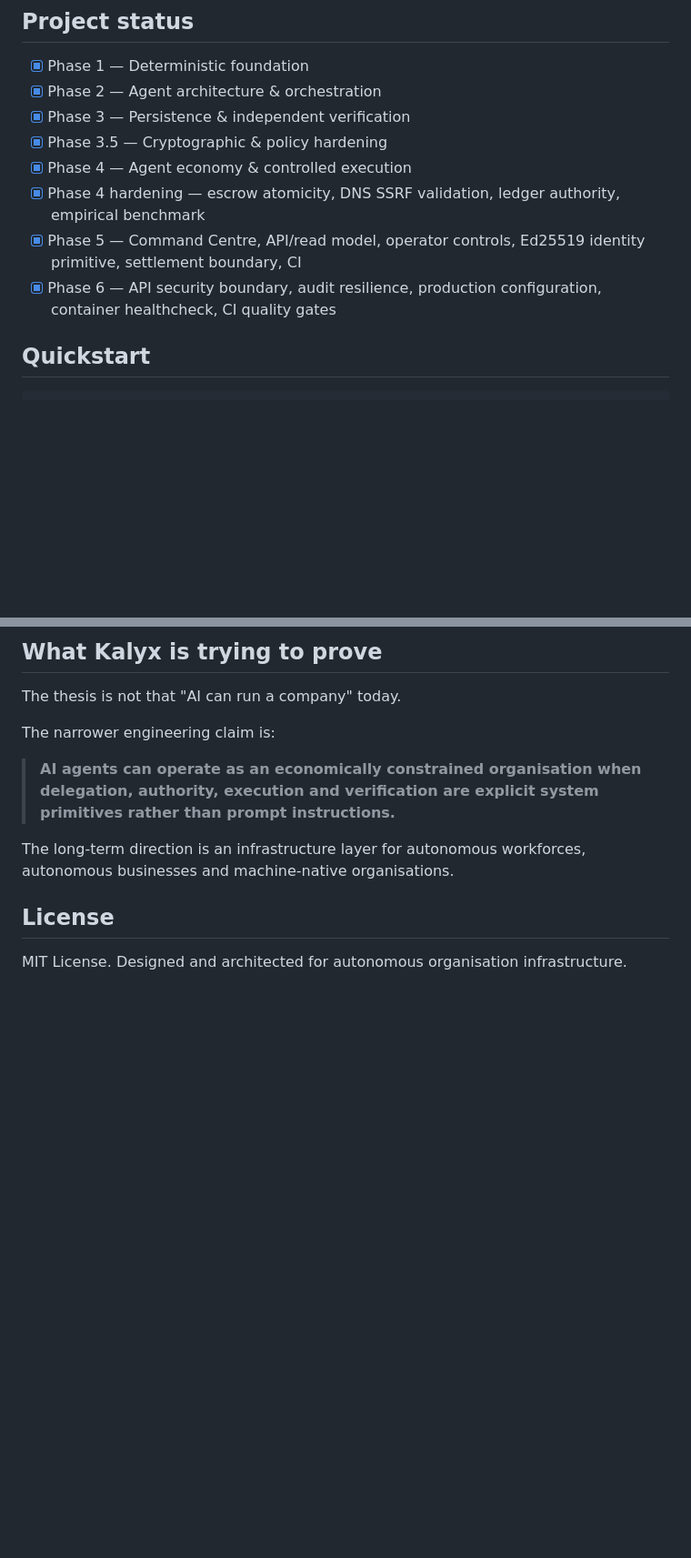
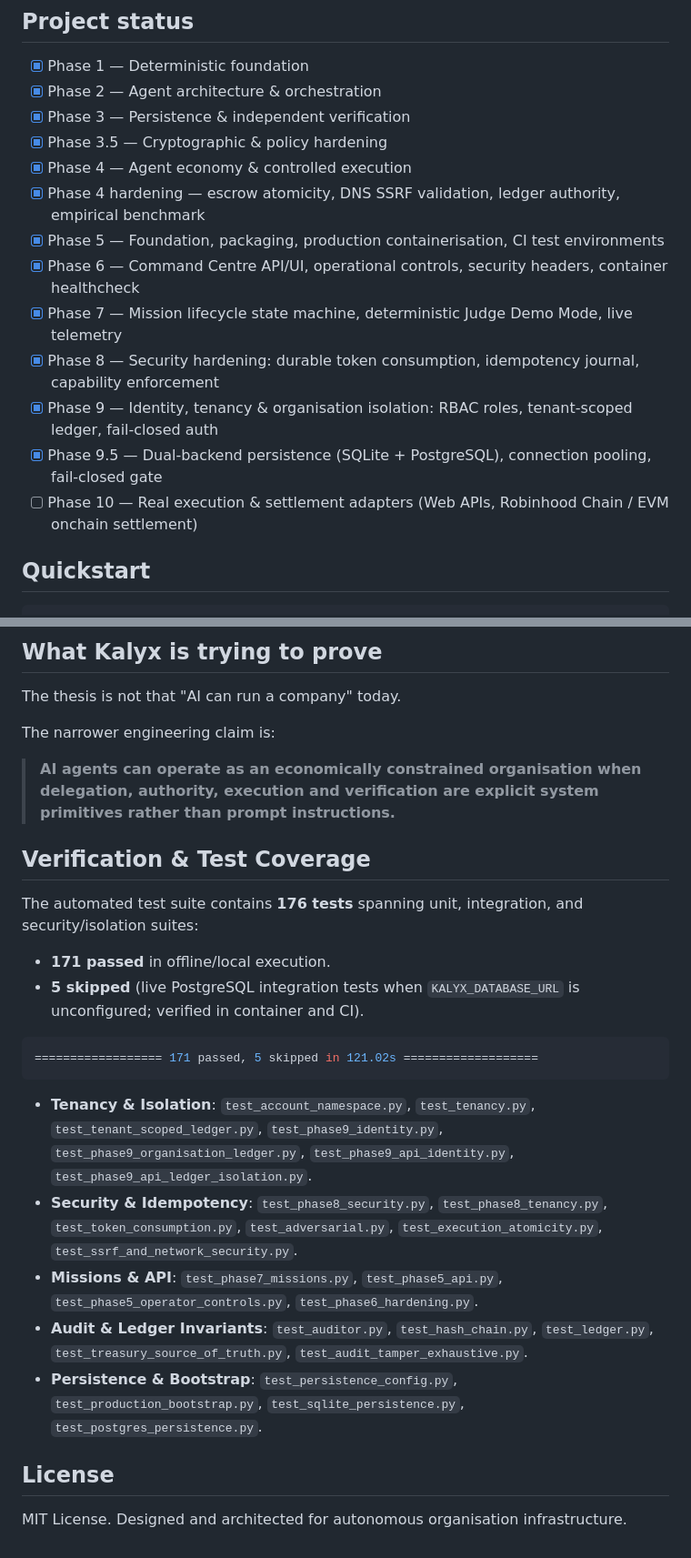
Before and after one commit to A-Nuel/kalyx-mao-engine, a Markdown page: README.md, 2 parts joined by grey strips. Shown at 91% size. GitHub-like rendering; blank space fills up the shorter version.

````diff
--- a/README.md
+++ b/README.md
@@ -154,8 +180,13 @@ The repository treats CI as the authoritative test result because local executio
 - [x] Phase 3.5 — Cryptographic & policy hardening
 - [x] Phase 4 — Agent economy & controlled execution
 - [x] Phase 4 hardening — escrow atomicity, DNS SSRF validation, ledger authority, empirical benchmark
-- [x] Phase 5 — Command Centre, API/read model, operator controls, Ed25519 identity primitive, settlement boundary, CI
-- [x] Phase 6 — API security boundary, audit resilience, production configuration, container healthcheck, CI quality gates
+- [x] Phase 5 — Foundation, packaging, production containerisation, CI test environments
+- [x] Phase 6 — Command Centre API/UI, operational controls, security headers, container healthcheck
+- [x] Phase 7 — Mission lifecycle state machine, deterministic Judge Demo Mode, live telemetry
+- [x] Phase 8 — Security hardening: durable token consumption, idempotency journal, capability enforcement
+- [x] Phase 9 — Identity, tenancy & organisation isolation: RBAC roles, tenant-scoped ledger, fail-closed auth
+- [x] Phase 9.5 — Dual-backend persistence (SQLite + PostgreSQL), connection pooling, fail-closed gate
+- [ ] Phase 10 — Real execution & settlement adapters (Web APIs, Robinhood Chain / EVM onchain settlement)
 
 ## Quickstart
 
@@ -204,7 +235,21 @@ The narrower engineering claim is:
 
 > **AI agents can operate as an economically constrained organisation when delegation, authority, execution and verification are explicit system primitives rather than prompt instructions.**
 
-The long-term direction is an infrastructure layer for autonomous workforces, autonomous businesses and machine-native organisations.
+## Verification & Test Coverage
+
+The automated test suite contains **176 tests** spanning unit, integration, and security/isolation suites:
+- **171 passed** in offline/local execution.
+- **5 skipped** (live PostgreSQL integration tests when `KALYX_DATABASE_URL` is unconfigured; verified in container and CI).
+
+```bash
+================== 171 passed, 5 skipped in 121.02s ===================
+```
+
+- **Tenancy & Isolation**: `test_account_namespace.py`, `test_tenancy.py`, `test_tenant_scoped_ledger.py`, `test_phase9_identity.py`, `test_phase9_organisation_ledger.py`, `test_phase9_api_identity.py`, `test_phase9_api_ledger_isolation.py`.
+- **Security & Idempotency**: `test_phase8_security.py`, `test_phase8_tenancy.py`, `test_token_consumption.py`, `test_adversarial.py`, `test_execution_atomicity.py`, `test_ssrf_and_network_security.py`.
+- **Missions & API**: `test_phase7_missions.py`, `test_phase5_api.py`, `test_phase5_operator_controls.py`, `test_phase6_hardening.py`.
+- **Audit & Ledger Invariants**: `test_auditor.py`, `test_hash_chain.py`, `test_ledger.py`, `test_treasury_source_of_truth.py`, `test_audit_tamper_exhaustive.py`.
+- **Persistence & Bootstrap**: `test_persistence_config.py`, `test_production_bootstrap.py`, `test_sqlite_persistence.py`, `test_postgres_persistence.py`.
 
 ## License
 
````
Also changed, not shown: other parts of README.md (+26 -0 lines).
